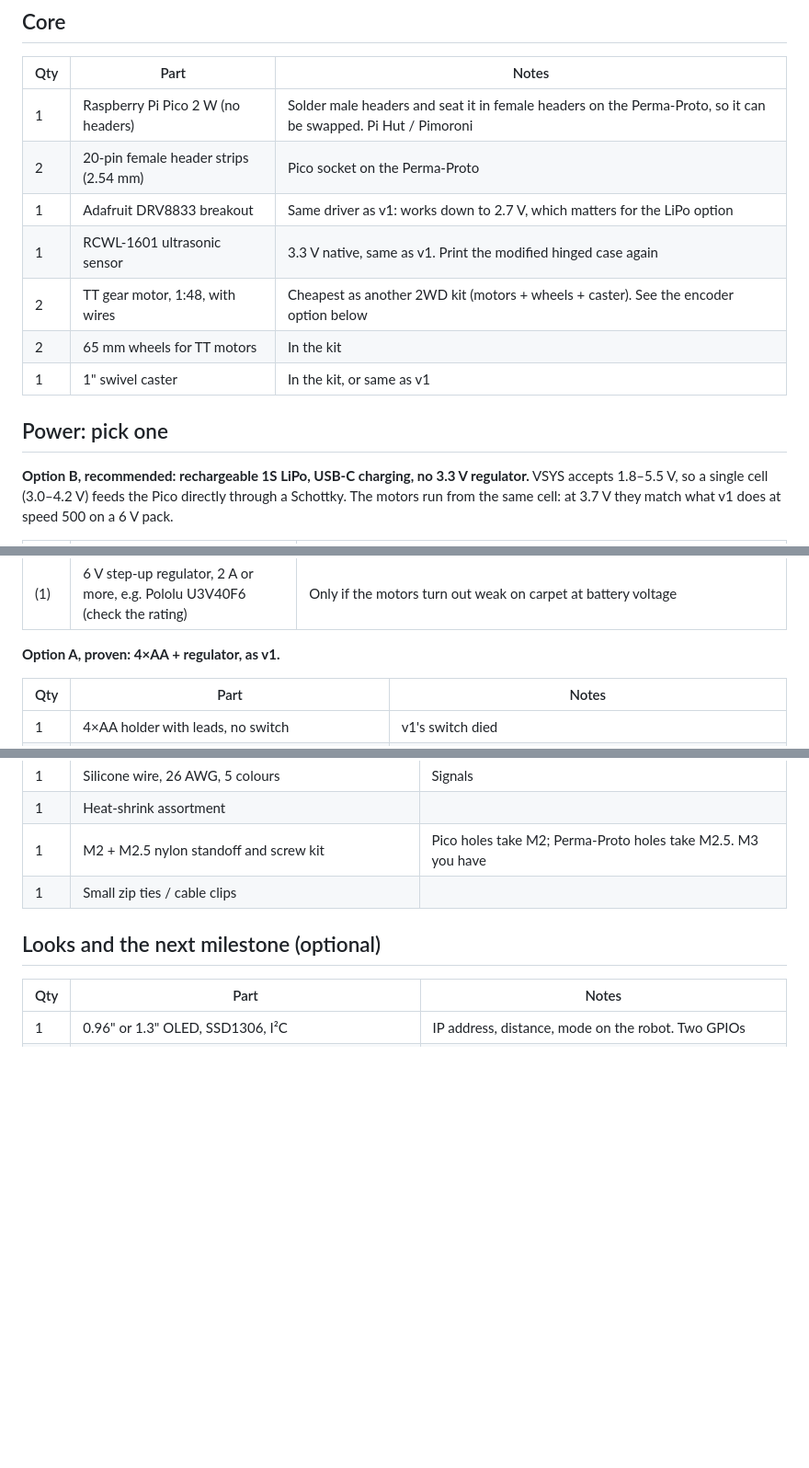
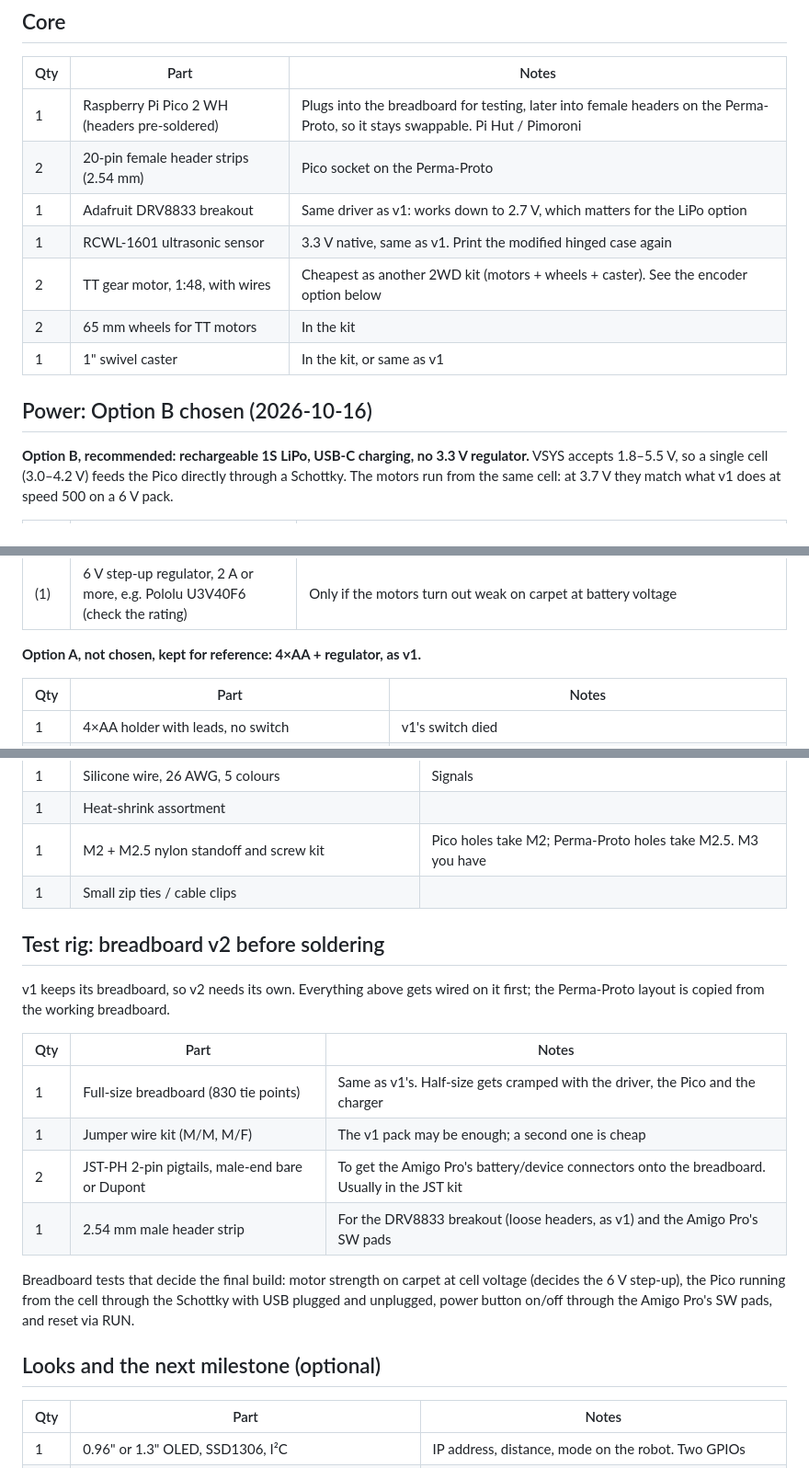
Before and after one commit to HellSquirrel/wheely, a Markdown page: docs/v2-parts.md, 3 parts joined by grey strips. Shown at 92% size. Drawn GitHub-style; blank space fills up the shorter version.

Commit message:
docs: v2 parts, option B chosen, breadboard test rig
Co-Authored-By: Claude Fable 5.1 <noreply@anthropic.com>
Claude-Session: https://claude.ai/code/session_0142WXAPj1NqXsacr8WTvvFs

```diff
--- a/docs/v2-parts.md
+++ b/docs/v2-parts.md
@@ -10,7 +10,7 @@ Already owned, no need to rebuy: Adafruit Perma-Proto half-size (3-pack), capaci
 
 | Qty | Part | Notes |
 |---|---|---|
-| 1 | Raspberry Pi Pico 2 W (no headers) | Solder male headers and seat it in female headers on the Perma-Proto, so it can be swapped. Pi Hut / Pimoroni |
+| 1 | Raspberry Pi Pico 2 WH (headers pre-soldered) | Plugs into the breadboard for testing, later into female headers on the Perma-Proto, so it stays swappable. Pi Hut / Pimoroni |
 | 2 | 20-pin female header strips (2.54 mm) | Pico socket on the Perma-Proto |
 | 1 | Adafruit DRV8833 breakout | Same driver as v1: works down to 2.7 V, which matters for the LiPo option |
 | 1 | RCWL-1601 ultrasonic sensor | 3.3 V native, same as v1. Print the modified hinged case again |
@@ -18,7 +18,7 @@ Already owned, no need to rebuy: Adafruit Perma-Proto half-size (3-pack), capaci
 | 2 | 65 mm wheels for TT motors | In the kit |
 | 1 | 1" swivel caster | In the kit, or same as v1 |
 
-## Power: pick one
+## Power: Option B chosen (2026-10-16)
 
 **Option B, recommended: rechargeable 1S LiPo, USB-C charging, no 3.3 V regulator.**
 VSYS accepts 1.8–5.5 V, so a single cell (3.0–4.2 V) feeds the Pico directly through a Schottky.
@@ -32,7 +32,7 @@ The motors run from the same cell: at 3.7 V they match what v1 does at speed 500
 | 1 | 470 µF 10 V capacitor | Across VM at the driver. Kit may have it |
 | (1) | 6 V step-up regulator, 2 A or more, e.g. Pololu U3V40F6 (check the rating) | Only if the motors turn out weak on carpet at battery voltage |
 
-**Option A, proven: 4×AA + regulator, as v1.**
+**Option A, not chosen, kept for reference: 4×AA + regulator, as v1.**
 
 | Qty | Part | Notes |
 |---|---|---|
@@ -60,6 +60,22 @@ The motors run from the same cell: at 3.7 V they match what v1 does at speed 500
 | 1 | M2 + M2.5 nylon standoff and screw kit | Pico holes take M2; Perma-Proto holes take M2.5. M3 you have |
 | 1 | Small zip ties / cable clips | |
 
+## Test rig: breadboard v2 before soldering
+
+v1 keeps its breadboard, so v2 needs its own. Everything above gets wired on it first; the Perma-Proto
+layout is copied from the working breadboard.
+
+| Qty | Part | Notes |
+|---|---|---|
+| 1 | Full-size breadboard (830 tie points) | Same as v1's. Half-size gets cramped with the driver, the Pico and the charger |
+| 1 | Jumper wire kit (M/M, M/F) | The v1 pack may be enough; a second one is cheap |
+| 2 | JST-PH 2-pin pigtails, male-end bare or Dupont | To get the Amigo Pro's battery/device connectors onto the breadboard. Usually in the JST kit |
+| 1 | 2.54 mm male header strip | For the DRV8833 breakout (loose headers, as v1) and the Amigo Pro's SW pads |
+
+Breadboard tests that decide the final build: motor strength on carpet at cell voltage (decides the
+6 V step-up), the Pico running from the cell through the Schottky with USB plugged and unplugged,
+power button on/off through the Amigo Pro's SW pads, and reset via RUN.
+
 ## Looks and the next milestone (optional)
 
 | Qty | Part | Notes |
```
